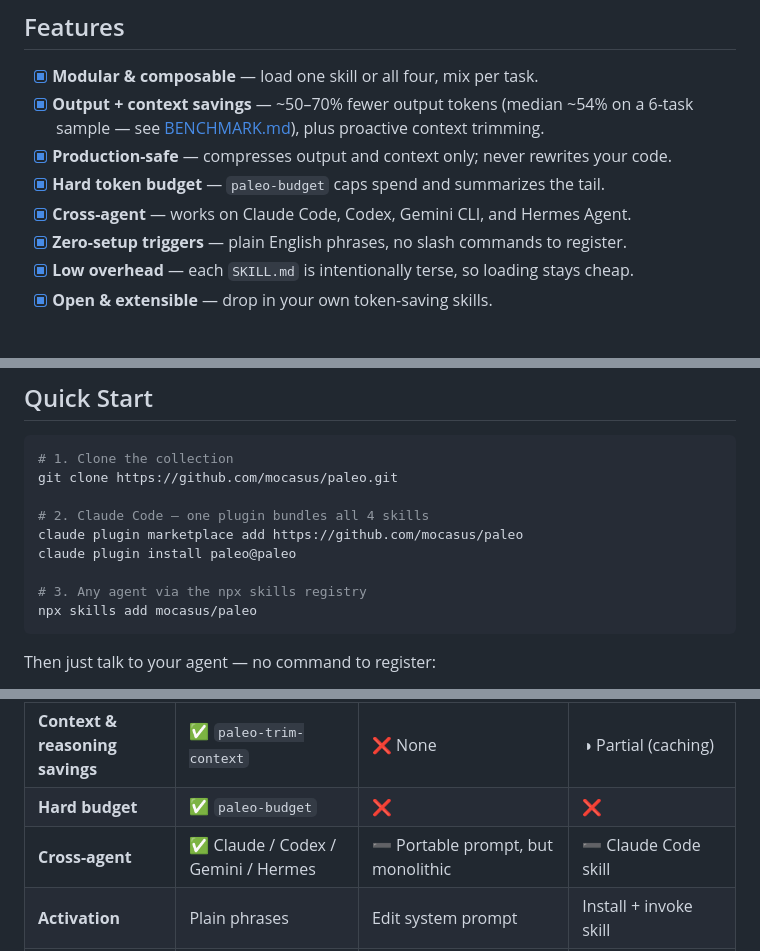
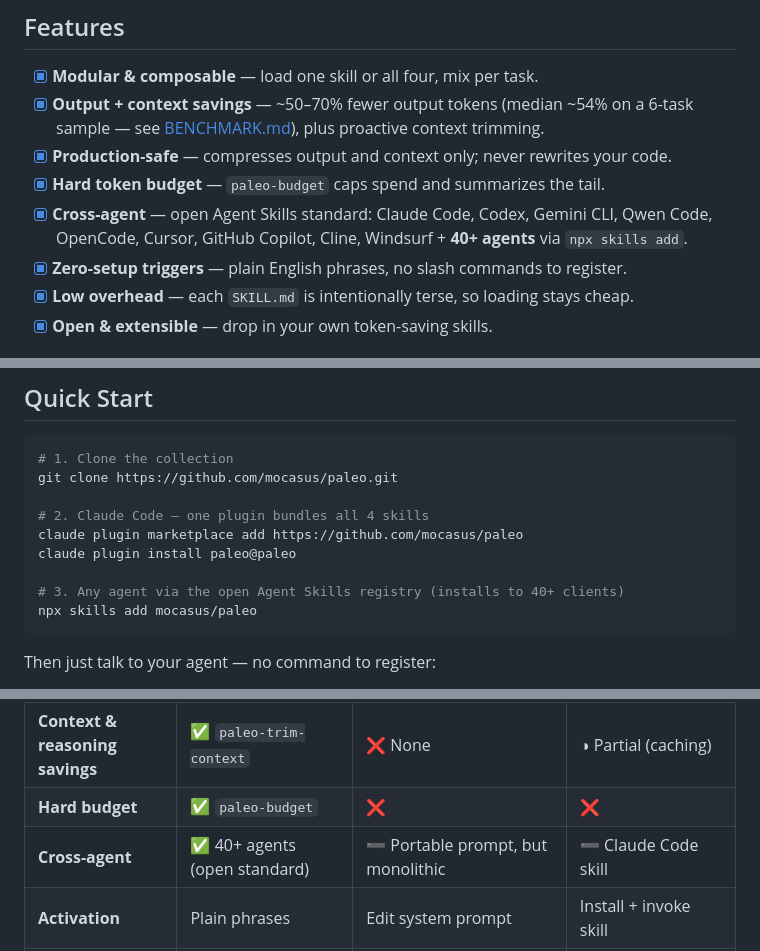
Before and after one commit to mocasus/paleo, a Markdown page: README.md, 3 parts joined by grey strips. Drawn GitHub-style.

Commit message:
docs: 40+ agent compatibility via open Agent Skills standard; add AGENTS.md

````diff
--- a/README.md
+++ b/README.md
@@ -36,7 +36,7 @@ paleo compresses *delivery*, not meaning. Code, commands, and technical terms st
 - [x] **Output + context savings** — ~50–70% fewer output tokens (median ~54% on a 6-task sample — see [BENCHMARK.md](./BENCHMARK.md)), plus proactive context trimming.
 - [x] **Production-safe** — compresses output and context only; never rewrites your code.
 - [x] **Hard token budget** — `paleo-budget` caps spend and summarizes the tail.
-- [x] **Cross-agent** — works on Claude Code, Codex, Gemini CLI, and Hermes Agent.
+- [x] **Cross-agent** — open Agent Skills standard: Claude Code, Codex, Gemini CLI, Qwen Code, OpenCode, Cursor, GitHub Copilot, Cline, Windsurf + **40+ agents** via `npx skills add`.
 - [x] **Zero-setup triggers** — plain English phrases, no slash commands to register.
 - [x] **Low overhead** — each `SKILL.md` is intentionally terse, so loading stays cheap.
 - [x] **Open & extensible** — drop in your own token-saving skills.
@@ -60,7 +60,7 @@ git clone https://github.com/mocasus/paleo.git
 claude plugin marketplace add https://github.com/mocasus/paleo
 claude plugin install paleo@paleo
 
-# 3. Any agent via the npx skills registry
+# 3. Any agent via the open Agent Skills registry (installs to 40+ clients)
 npx skills add mocasus/paleo
 ```
 
@@ -98,7 +98,7 @@ paleo is often compared with two other token-saving approaches: **Caveman** (a t
 | **Touches your code** | ❌ No (output/context only) | ❌ No | ⚠️ Yes — refactors / reuses code |
 | **Context & reasoning savings** | ✅ `paleo-trim-context` | ❌ None | ◑ Partial (caching) |
 | **Hard budget** | ✅ `paleo-budget` | ❌ | ❌ |
-| **Cross-agent** | ✅ Claude / Codex / Gemini / Hermes | ➖ Portable prompt, but monolithic | ➖ Claude Code skill |
+| **Cross-agent** | ✅ 40+ agents (open standard) | ➖ Portable prompt, but monolithic | ➖ Claude Code skill |
 | **Activation** | Plain phrases | Edit system prompt | Install + invoke skill |
 | **Reasoning-model safe** | ✅ Never compresses thought | ❌ Can *raise* tokens (e.g. +3% on Opus) | ➖ |
 | **Known risk** | None (output-only) | Can fight "expand" heuristics; may *raise* tokens on reasoning models | Refactor can change behavior |
````
Also changed, not shown: other parts of README.md (+2 -2 lines), AGENTS.md (added, +22 -0 lines).
